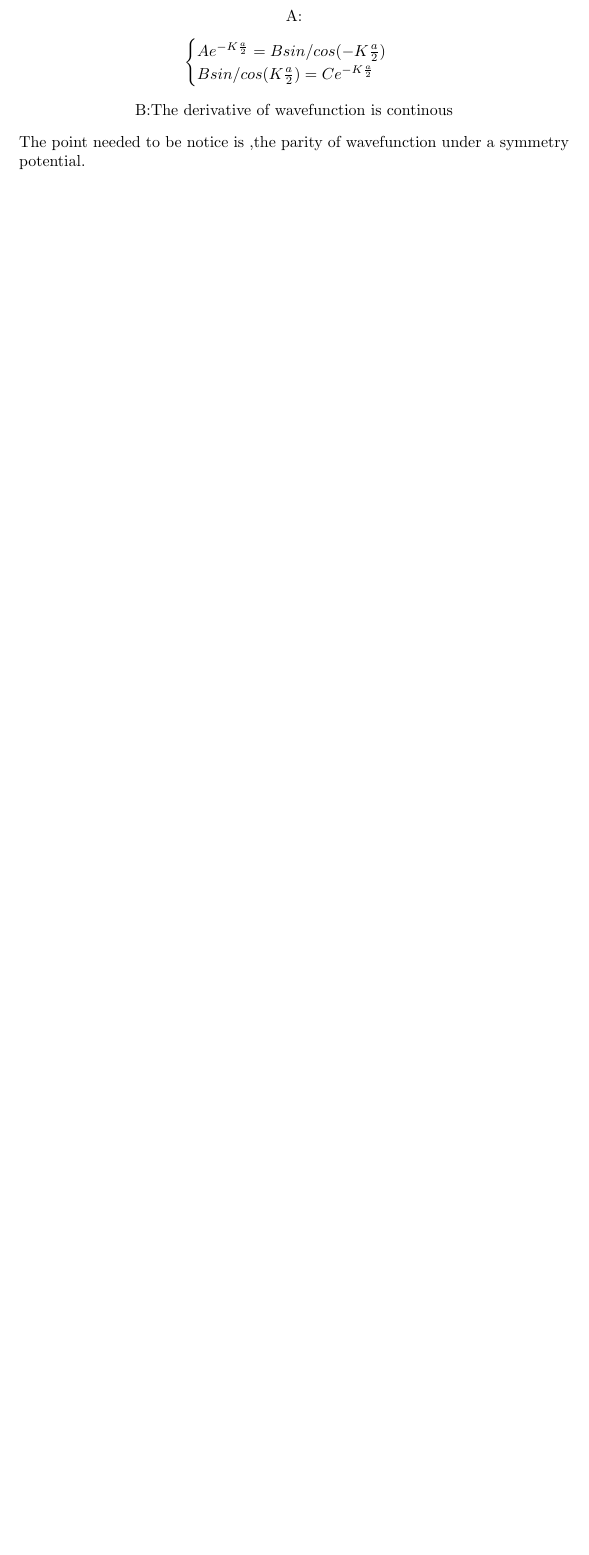
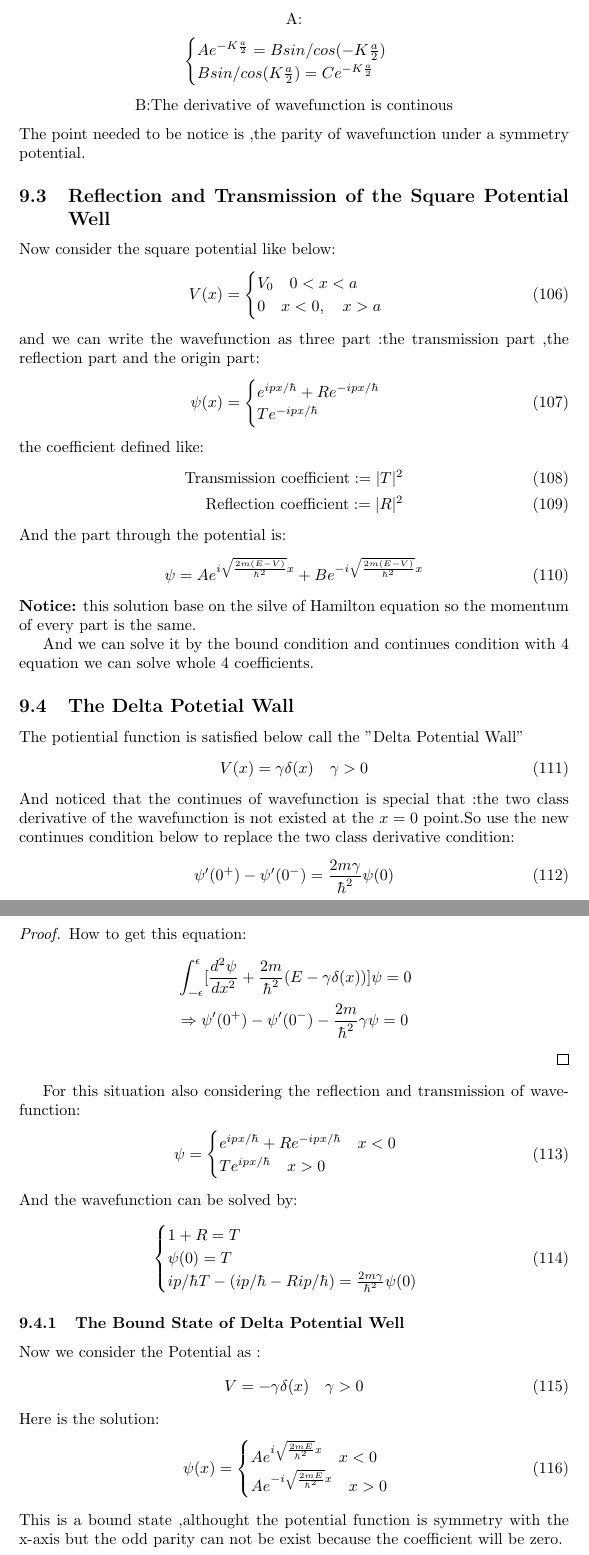
Before and after one commit to YURI-PR1ME/homework, a LaTeX document (lzlx/notes.tex): part of page 17 of 17 before the commit and two parts of pages 17 and 18 of 19 after it, the two joined at a grey line, cut so that both start at the same text, the shorter picture padded with empty space. Compiled offline with pdfLaTeX.

Commit message:
added some notes

```diff
--- a/lzlx/notes.tex
+++ b/lzlx/notes.tex
@@ -3,6 +3,7 @@
 \usepackage{amsmath}
 \usepackage{bm}
 
+\usepackage{amsthm}
 
 \begin{document}
 \section{Preface}
@@ -680,4 +681,78 @@ B:The derivative of wavefunction is continous
 \end{center}
 The point needed to be notice is ,the parity of wavefunction under a symmetry potential.
 
+\subsection{Reflection and Transmission of the  Square Potential Well }
+Now consider the square potential like below:
+\begin{align}
+  V(x)=\begin{cases}
+V_0\quad0<x<a\\
+0\quad x<0,\quad x>a
+  \end{cases}
+\end{align}
+and we can write the wavefunction as three part :the transmission part ,the reflection part and the origin part:
+\begin{align}
+  \psi(x)=\begin{cases}
+    e^{ipx/\hbar}+Re^{-ipx/\hbar}\\
+    Te^{-ipx/\hbar}
+  \end{cases}
+\end{align}
+the coefficient defined like:
+\begin{align}
+  \text{Transmission coefficient}:=|T|^2\\
+  \text{Reflection coefficient}:=|R|^2
+\end{align}
+And the part through the potential is:
+\begin{align}
+  \psi=Ae^{i\sqrt{\frac{2m(E-V)}{\hbar^2}}x}+Be^{-i\sqrt{\frac{2m(E-V)}{\hbar^2}}x}
+\end{align}
+\textbf{Notice:} this solution base on the silve of Hamilton equation so the momentum of every part is the same.
 
+And we can solve it by the bound condition and continues condition with 4 equation we can solve whole 4 coefficients.
+
+\subsection{The Delta Potetial Wall}
+The potiential function is satisfied below call the "Delta Potential Wall"
+\begin{align}
+V(x)=\gamma\delta(x)\quad\gamma>0
+\end{align}
+And noticed that the continues of wavefunction is special that :the two class derivative of the wavefunction is not existed at the $x=0$ point.So use the new continues condition below to replace the two class derivative condition:
+\begin{align}
+  \psi'(0^+)-\psi'(0^-)=\frac{2m\gamma}{\hbar^2}\psi(0)
+\end{align}
+
+\begin{proof}
+ How to get this equation:
+ \begin{align*}
+&\int^{\epsilon}_{-\epsilon}[\frac{d^2\psi}{dx^2}+\frac{2m}{\hbar^2}(E-\gamma\delta(x))]\psi=0\\
+&\Rightarrow \psi'(0^+)-\psi'(0^-)-\frac{2m}{\hbar^2}\gamma\psi=0
+ \end{align*}
+\end{proof}
+For this situation also considering the reflection and transmission of wavefunction:
+\begin{align}
+  \psi=\begin{cases}
+    e^{ipx/\hbar}+Re^{-ipx/\hbar}\quad x<0\\
+    Te^{ipx/\hbar}\quad x>0
+  \end{cases}
+\end{align}
+And the wavefunction can be solved by:
+\begin{align}
+  \begin{cases}
+1+R=T\\
+\psi(0)=T\\
+ip/\hbar T-(ip/\hbar-Rip/\hbar)=\frac{2m\gamma}{\hbar^2}\psi(0)
+  \end{cases}
+\end{align}
+
+\subsubsection{The Bound State of Delta Potential Well}
+
+Now we consider the Potential as :
+\begin{align}
+V=-\gamma\delta(x)\quad\gamma>0
+\end{align}
+Here is the solution:
+\begin{align}
+  \psi(x)=\begin{cases}
+    Ae^{i\sqrt{\frac{2mE}{\hbar^2}}x}\quad x<0\\
+    Ae^{-i\sqrt{\frac{2mE}{\hbar^2}}x}\quad x>0
+  \end{cases}
+\end{align}
+This is a bound state ,althought the potential function is symmetry with the x-axis but the odd parity can not be exist because the coefficient will be zero.
```
Also changed, not shown: lzlx/notes.pdf, lzlx/notes.tex (56 more changed lines), 5 other files.
